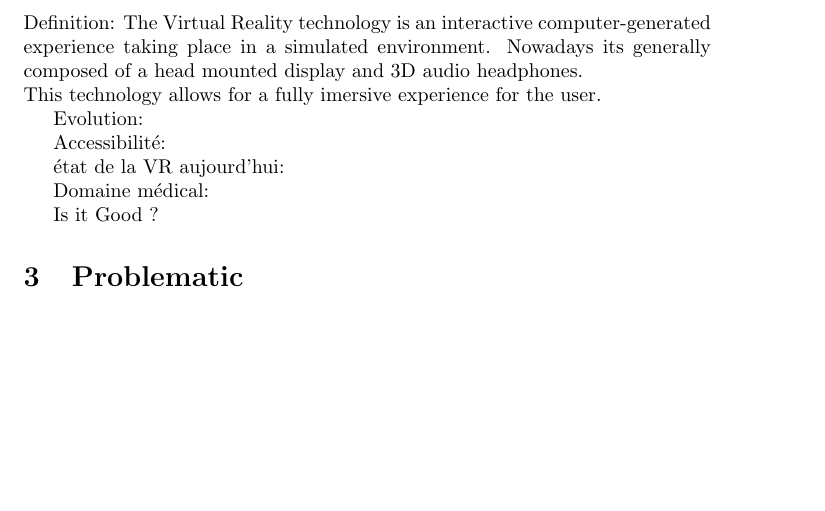
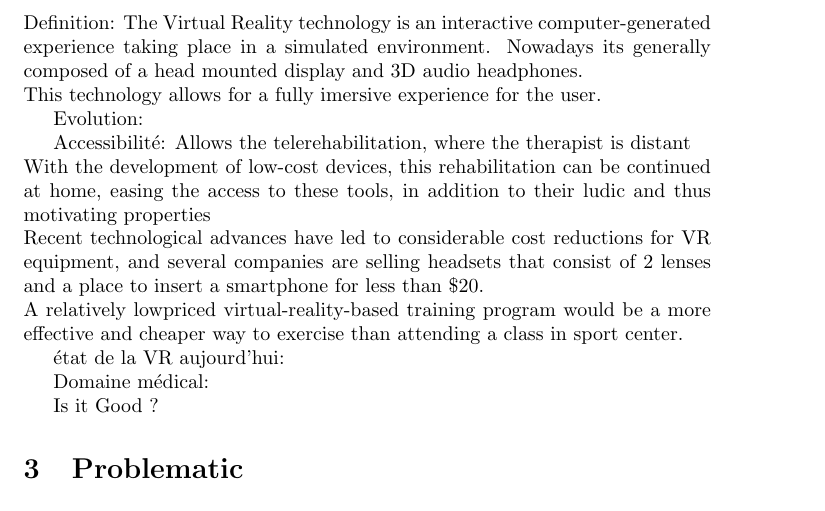
Before and after one commit to Jean-GuillaumePonsard/vr-research-project-cesi, a LaTeX document (context.tex): part of the page, cut so that both start at the same text, the shorter picture padded with empty space. Compiled offline with pdfLaTeX.

Commit message:
Accessibilité

```diff
--- a/context.tex
+++ b/context.tex
@@ -24,7 +24,10 @@ Evolution:
 
 
 Accessibilité:
-
+Allows the telerehabilitation, where the therapist is distant
+\\ With the development of low-cost devices, this rehabilitation can be continued at home, easing the access to these tools, in addition to their ludic and thus motivating properties
+\\ Recent technological advances have led to considerable cost reductions for VR equipment, and several companies are selling headsets that consist of 2 lenses and a place to insert a smartphone for less than \$20.
+\\ A relatively lowpriced virtual-reality-based training program would be a more effective and cheaper way to exercise than attending a class in sport center.
 
 état de la VR aujourd'hui:
 
```
Also changed, not shown: context.pdf.
